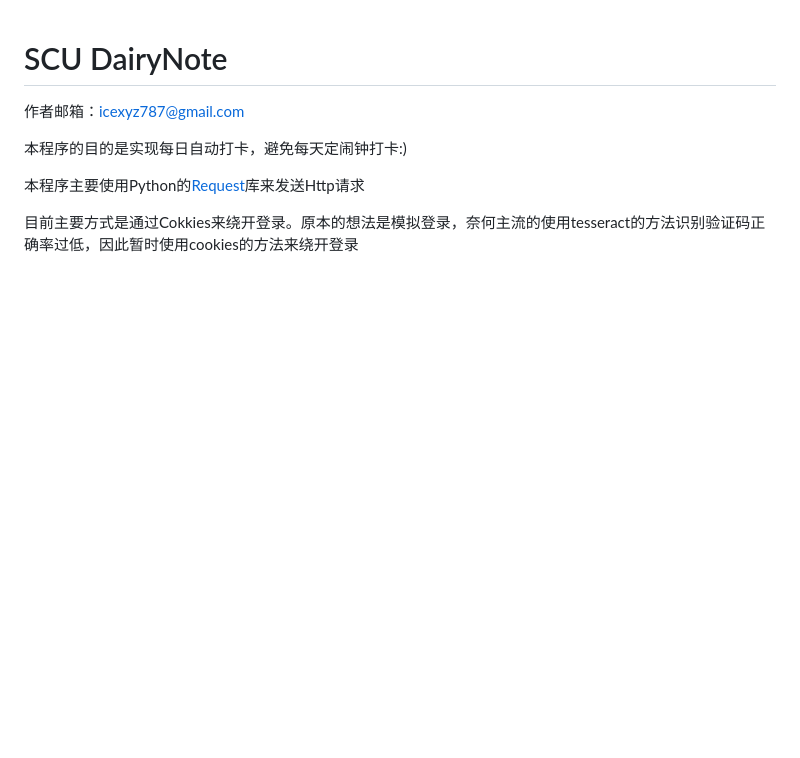
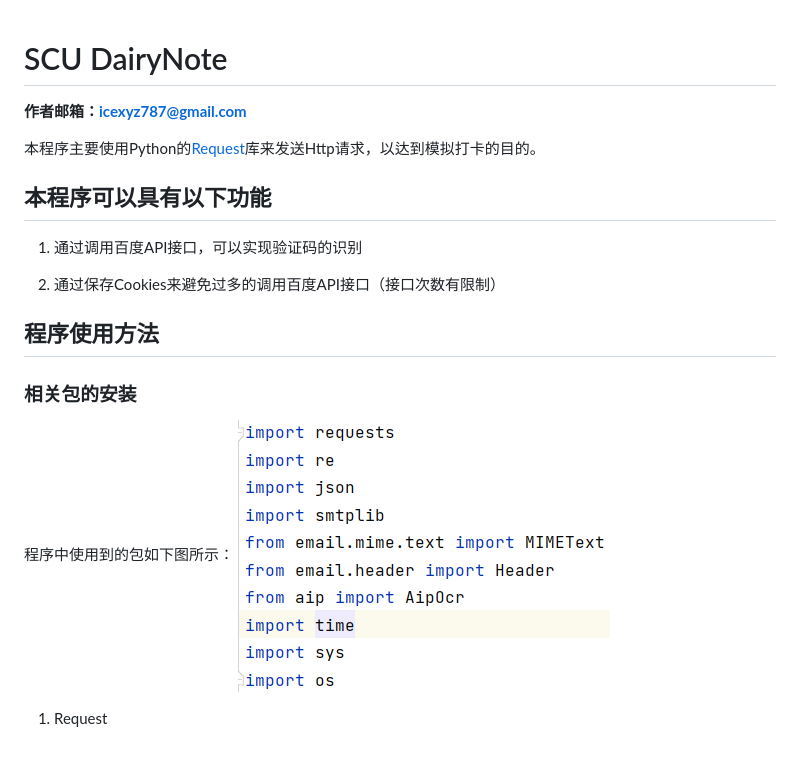
Before and after one commit to ICENacl/SCU_DairyNote, a Markdown page: readme.md, the part around the change. GitHub-like rendering; pictures changed too: img/1.png (added); blank space fills up the shorter version.

Commit message:
更新了程序信息

```diff
--- a/readme.md
+++ b/readme.md
@@ -1,9 +1,20 @@
 # SCU DairyNote
 
-作者邮箱：icexyz787@gmail.com
+**作者邮箱：icexyz787@gmail.com**
 
-本程序的目的是实现每日自动打卡，避免每天定闹钟打卡:)
+本程序主要使用Python的[Request](https://docs.python-requests.org/zh_CN/latest/)库来发送Http请求，以达到模拟打卡的目的。
 
-本程序主要使用Python的[Request](https://docs.python-requests.org/zh_CN/latest/)库来发送Http请求
+## 本程序可以具有以下功能
 
-目前主要方式是通过Cokkies来绕开登录。原本的想法是模拟登录，奈何主流的使用tesseract的方法识别验证码正确率过低，因此暂时使用cookies的方法来绕开登录
+1. 通过调用百度API接口，可以实现验证码的识别
+
+2. 通过保存Cookies来避免过多的调用百度API接口（接口次数有限制）
+
+## 程序使用方法
+
+### 相关包的安装
+
+程序中使用到的包如下图所示：
+![Package](img/1.png)
+
+1. Request
```
Also changed, not shown: 1 other file.
